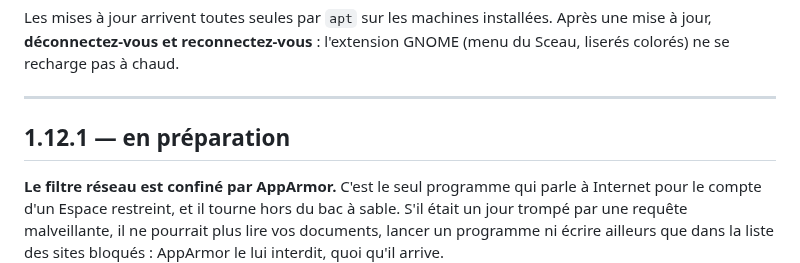
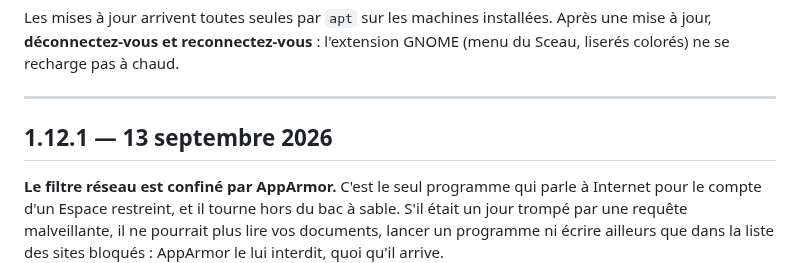
Before and after one commit to Romtouf/codebyr-os, a Markdown page: CHANGELOG.md, the part around the change. GitHub-like rendering.

Commit message:
Journal : 1.12.1 publiée
Co-Authored-By: Claude Opus 5 <noreply@anthropic.com>

```diff
--- a/CHANGELOG.md
+++ b/CHANGELOG.md
@@ -10,7 +10,7 @@ GNOME (menu du Sceau, liserés colorés) ne se recharge pas à chaud.
 
 ---
 
-## 1.12.1 — en préparation
+## 1.12.1 — 13 septembre 2026
 
 **Le filtre réseau est confiné par AppArmor.** C'est le seul programme qui
 parle à Internet pour le compte d'un Espace restreint, et il tourne hors du bac
```
